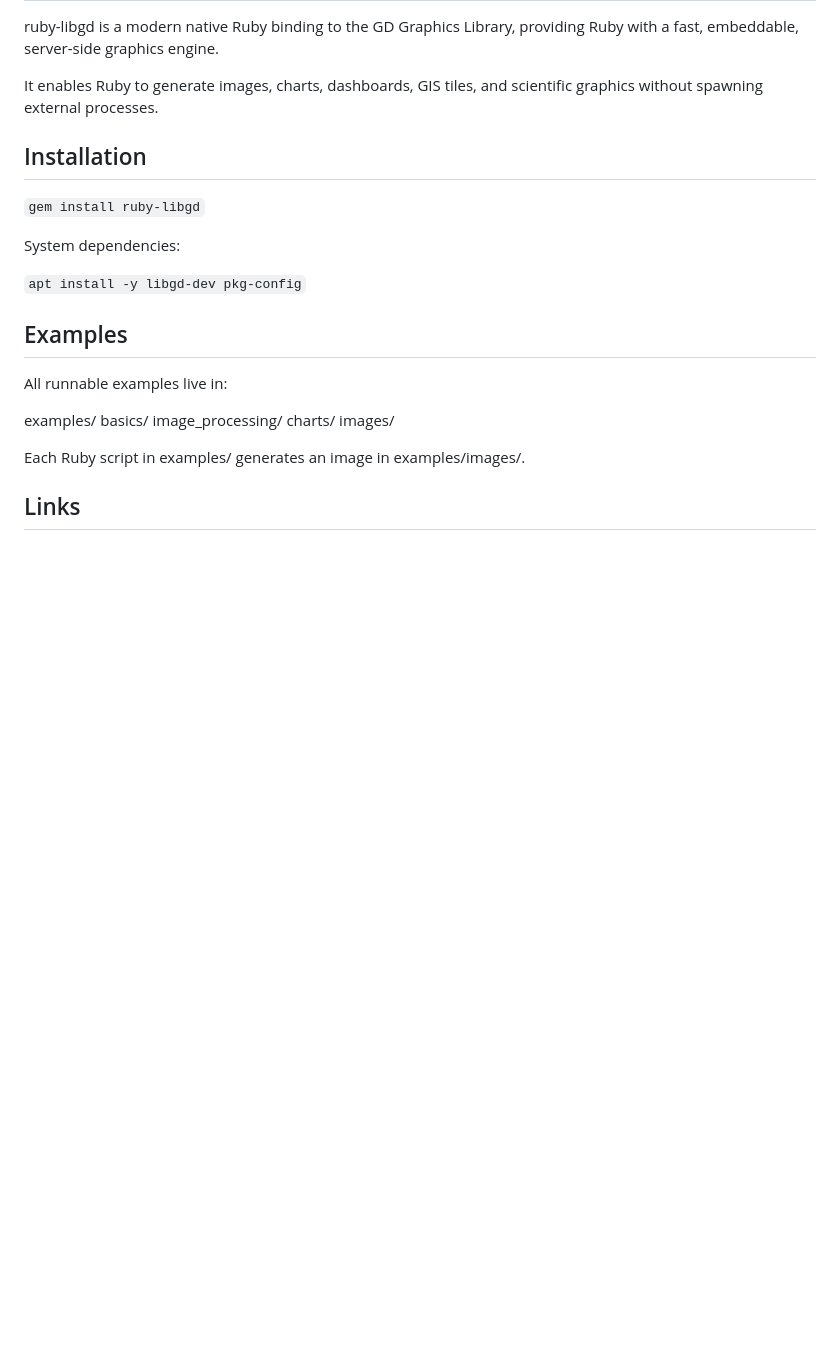
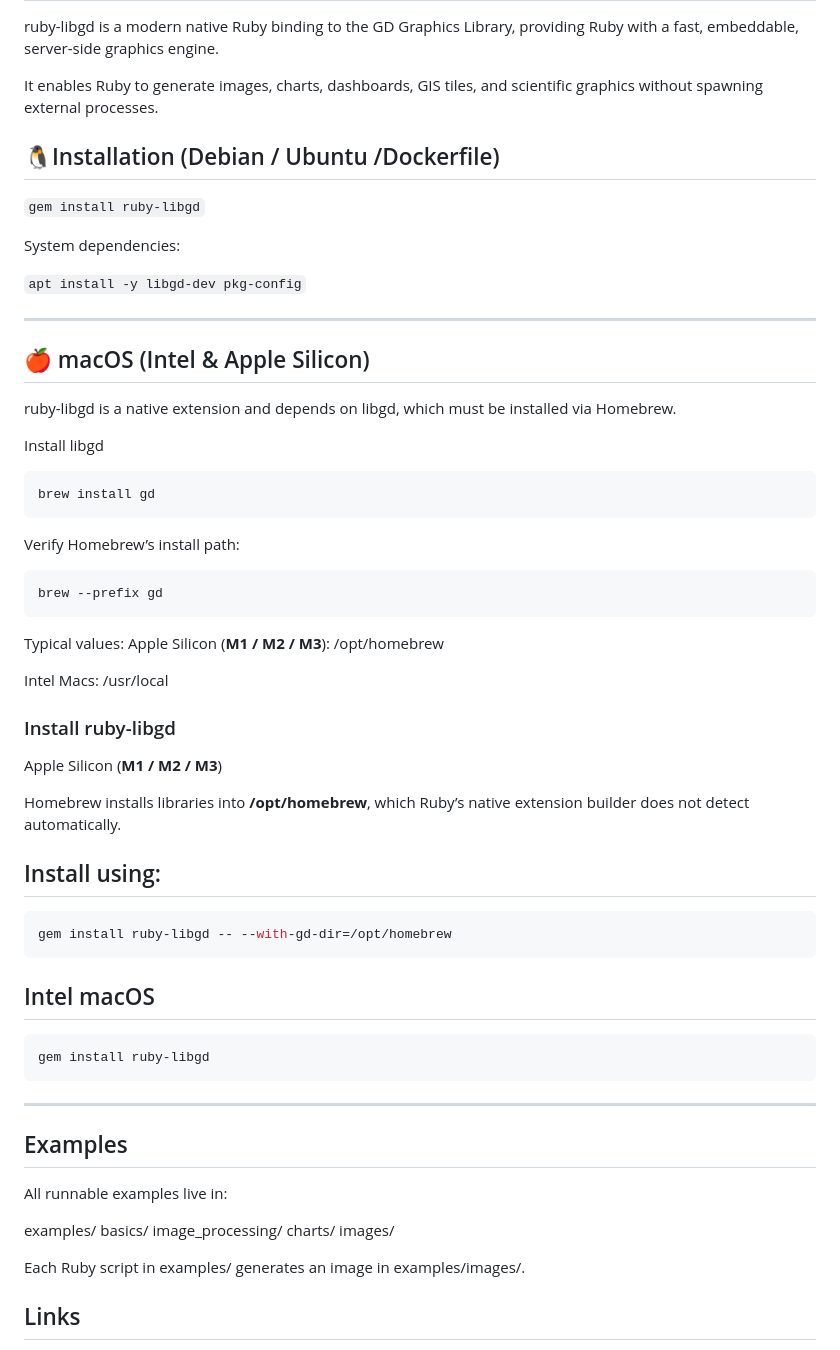
Before and after one commit to ggerman/ruby-libgd, a Markdown page: README.md, the part around the change. Rendered like a GitHub page; blank space fills up the shorter version.

Commit message:
add instructions for mac

````diff
--- a/README.md
+++ b/README.md
@@ -36,13 +36,57 @@ ruby-libgd is a modern native Ruby binding to the GD Graphics Library, providing
 
 It enables Ruby to generate images, charts, dashboards, GIS tiles, and scientific graphics without spawning external processes.
 
-## Installation
+## 🐧Installation (Debian / Ubuntu /Dockerfile)
 
 `gem install ruby-libgd`
 
 System dependencies:
 
 `apt install -y libgd-dev pkg-config`
+
+---
+
+## 🍎 macOS (Intel & Apple Silicon)
+
+ruby-libgd is a native extension and depends on libgd, which must be installed via Homebrew.
+
+Install libgd
+
+```bash
+brew install gd
+```
+Verify Homebrew’s install path:
+
+```bash
+brew --prefix gd
+```
+
+Typical values:
+Apple Silicon (**M1 / M2 / M3**): /opt/homebrew
+
+Intel Macs: /usr/local
+
+### Install ruby-libgd
+
+Apple Silicon (**M1 / M2 / M3**)
+
+Homebrew installs libraries into **/opt/homebrew**, which Ruby’s native extension builder does not detect automatically.
+
+## Install using:
+
+```bash
+gem install ruby-libgd -- --with-gd-dir=/opt/homebrew
+```
+
+## Intel macOS
+
+```bash
+gem install ruby-libgd
+```
+
+---
+
+
 
 ## Examples
 
````
